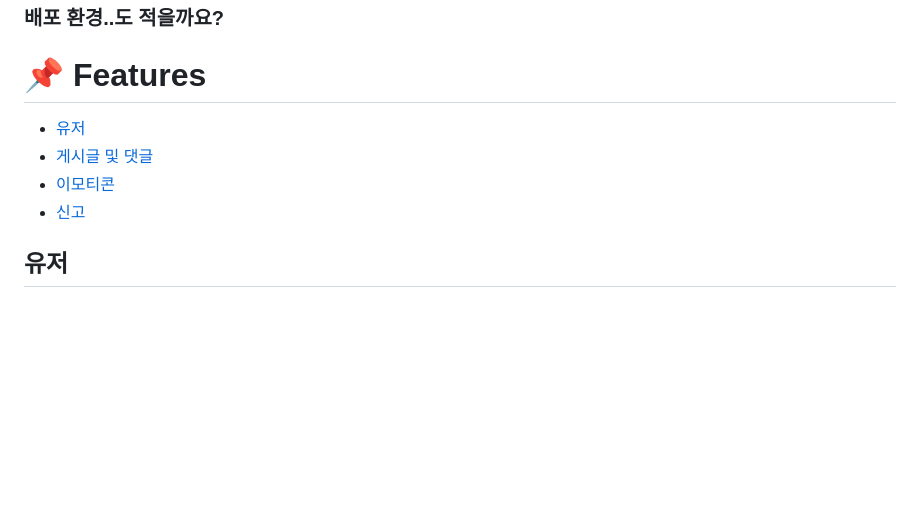
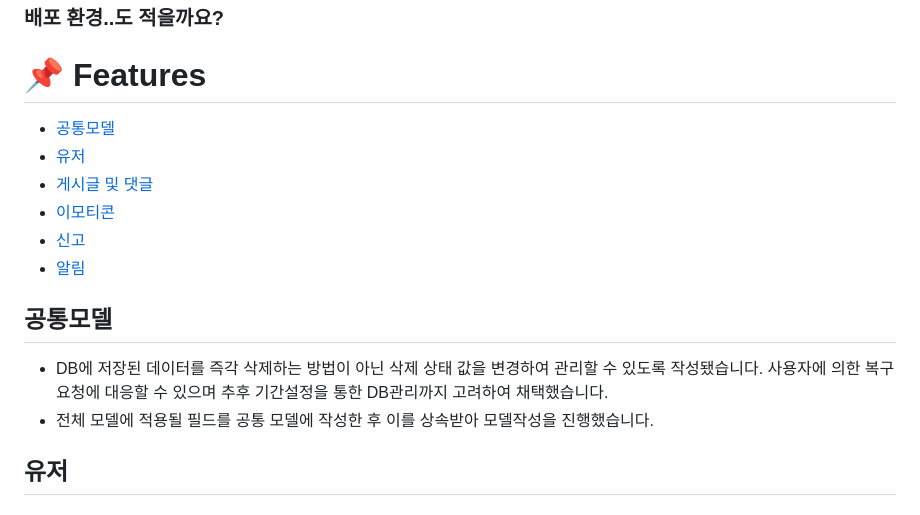
Before and after one commit to jmpop97/Datescape, a Markdown page: README.md, the part around the change printed below. GitHub-like rendering; blank space fills up the shorter version.

```diff
--- a/README.md
+++ b/README.md
@@ -62,10 +64,18 @@
 
 
 # 📌 Features
+- [공통모델](#공통모델)
 - [유저](#유저)
 - [게시글 및 댓글](#게시글-및-댓글)
 - [이모티콘](#이모티콘)
 - [신고](#신고)
+- [알림](#알림)
+
+
+## 공통모델
+  - DB에 저장된 데이터를 즉각 삭제하는 방법이 아닌 삭제 상태 값을 변경하여 관리할 수 있도록 작성됐습니다.
+    사용자에 의한 복구요청에 대응할 수 있으며 추후 기간설정을 통한 DB관리까지 고려하여 채택했습니다.
+  - 전체 모델에 적용될 필드를 공통 모델에 작성한 후 이를 상속받아 모델작성을 진행했습니다.
 
 
 ## 유저
```
Also changed, not shown: other parts of README.md (+27 -16 lines).
